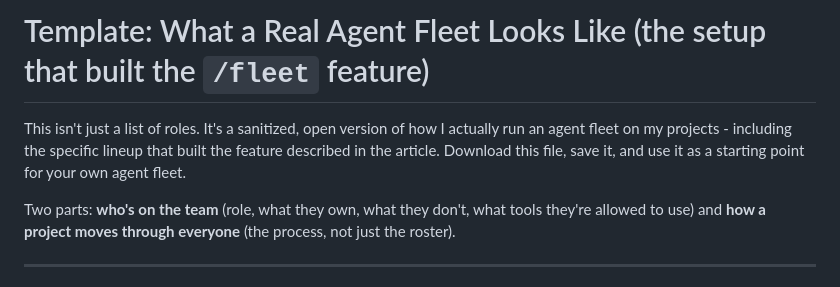
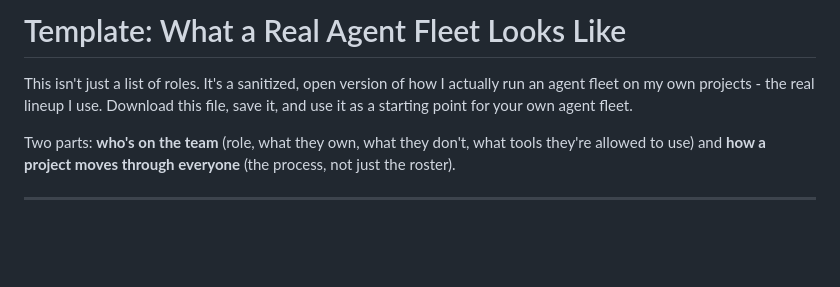
Before and after one commit to Ofirushinek/ofir-resources, a Markdown page: fleet-reference.md, the part around the change. Drawn GitHub-style; blank space fills up the shorter version.

Commit message:
Remove dangling internal references (article numbering, /fleet mention) so files stand alone

```diff
--- a/fleet-reference.md
+++ b/fleet-reference.md
@@ -1,8 +1,8 @@
-# Template: What a Real Agent Fleet Looks Like (the setup that built the `/fleet` feature)
+# Template: What a Real Agent Fleet Looks Like
 
 This isn't just a list of roles. It's a sanitized, open version of how I actually run an agent fleet on
-my projects - including the specific lineup that built the feature described in the article. Download
-this file, save it, and use it as a starting point for your own agent fleet.
+my own projects - the real lineup I use. Download this file, save it, and use it as a starting point for
+your own agent fleet.
 
 Two parts: **who's on the team** (role, what they own, what they don't, what tools they're allowed to
 use) and **how a project moves through everyone** (the process, not just the roster).
```
Also changed, not shown: design-system-lead-ruleset.md (+3 -3 lines).
